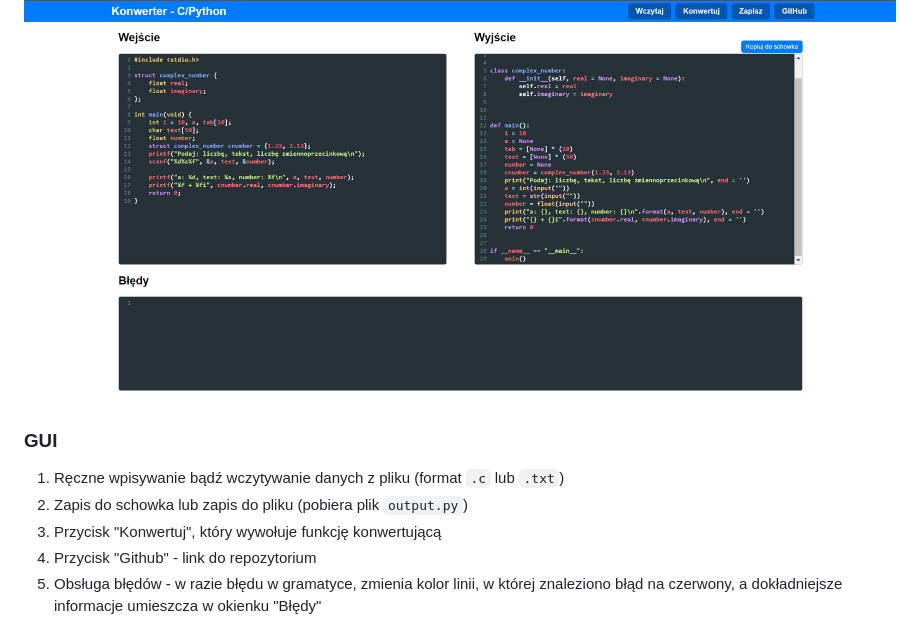
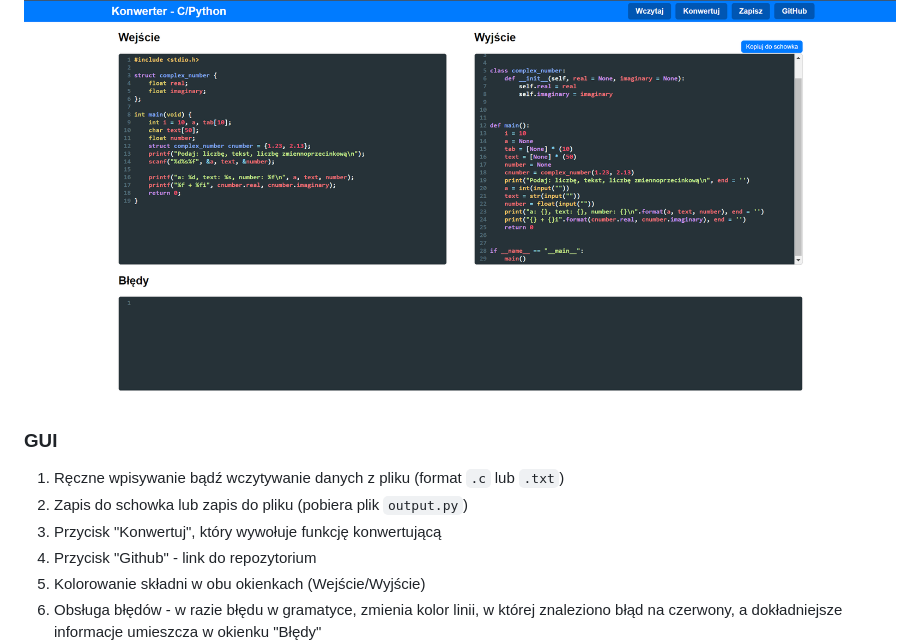
Before and after one commit to miskrz/TKiK-C-to-Python, a Markdown page: README.md, the part around the change. Drawn GitHub-style.

```diff
--- a/README.md
+++ b/README.md
@@ -62,13 +62,13 @@ Przykładowy program ze strukturą, scanf i printf:
 
 ![advancedtest](/Resources/advancedtest.png)
 
-
 ### GUI
 1. Ręczne wpisywanie bądź wczytywanie danych z pliku (format `.c` lub `.txt`)
 2. Zapis do schowka lub zapis do pliku (pobiera plik `output.py`)
 3. Przycisk "Konwertuj", który wywołuje funkcję konwertującą
 4. Przycisk "Github" - link do repozytorium
-5. Obsługa błędów - w razie błędu w gramatyce, zmienia kolor linii, w której znaleziono błąd na czerwony, a dokładniejsze informacje umieszcza w okienku "Błędy"
+5. Kolorowanie składni w obu okienkach (Wejście/Wyjście)
+6. Obsługa błędów - w razie błędu w gramatyce, zmienia kolor linii, w której znaleziono błąd na czerwony, a dokładniejsze informacje umieszcza w okienku "Błędy"
 ![error](/Resources/error.png)
 ## Link do repozytorium z kodem GitHub:
 - [Repozytorium z kodem](https://github.com/miskrz/TKiK-C-to-Python/)
```
